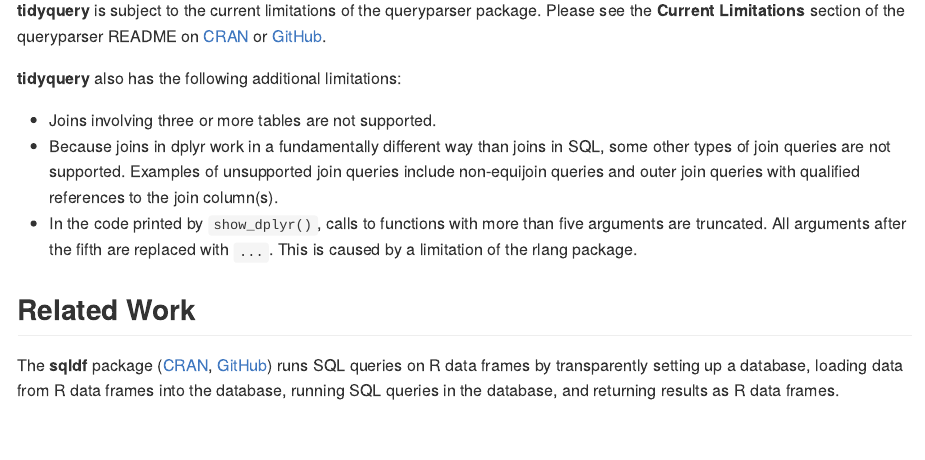
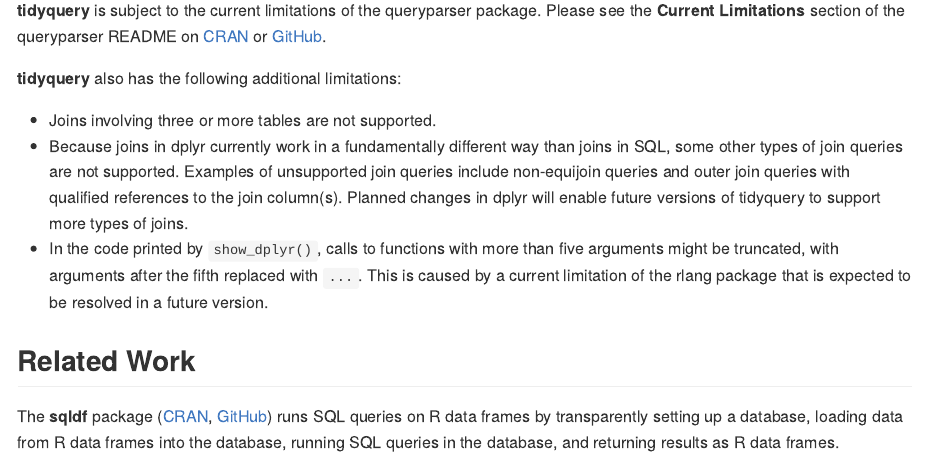
Before and after one commit to ianmcook/tidyquery, an R Markdown document (README.Rmd): the page in a window 1100 px wide, from 2680 px down. The pictures show the output file README.md that the author committed with the source, drawn offline in the style of GitHub; badge pictures from the web are left out.

Commit message:
Update README

```diff
--- a/README.Rmd
+++ b/README.Rmd
@@ -117,8 +117,8 @@
 **tidyquery** also has the following additional limitations:
 
 - Joins involving three or more tables are not supported.
-- Because joins in dplyr work in a fundamentally different way than joins in SQL, some other types of join queries are not supported. Examples of unsupported join queries include non-equijoin queries and outer join queries with qualified references to the join column(s).
-- In the code printed by `show_dplyr()`, calls to functions with more than five arguments are truncated. All arguments after the fifth are replaced with `...`. This is caused by a limitation of the rlang package.
+- Because joins in dplyr currently work in a fundamentally different way than joins in SQL, some other types of join queries are not supported. Examples of unsupported join queries include non-equijoin queries and outer join queries with qualified references to the join column(s). Planned changes in dplyr will enable future versions of tidyquery to support more types of joins.
+- In the code printed by `show_dplyr()`, calls to functions with more than five arguments might be truncated, with arguments after the fifth replaced with `...`. This is caused by a current limitation of the rlang package that is expected to be resolved in a future version.
 
 
 ## Related Work
```
Also changed, not shown: README.md.
